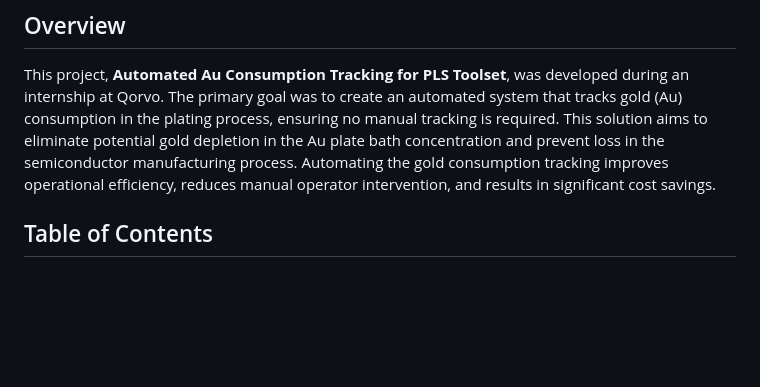
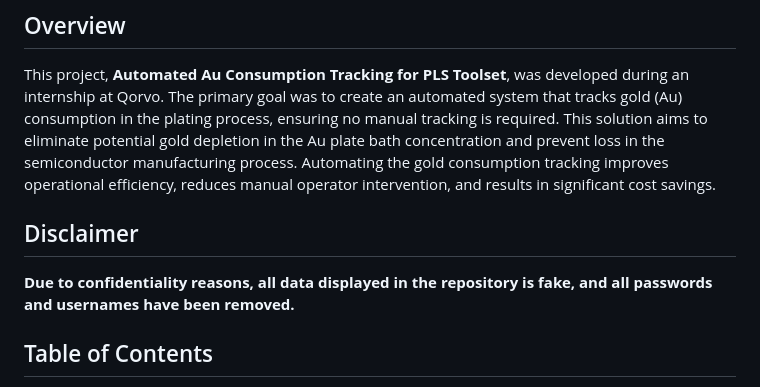
Before and after one commit to Fijuwat1032/Qorvo_Intern_Project---Automated-Au-Consumption-Tracking-for-PLS-Toolset, a Markdown page: README.md, the part around the change. GitHub-like rendering; blank space fills up the shorter version.

```diff
--- a/README.md
+++ b/README.md
@@ -3,6 +3,9 @@
 ## Overview
 
 This project, **Automated Au Consumption Tracking for PLS Toolset**, was developed during an internship at Qorvo. The primary goal was to create an automated system that tracks gold (Au) consumption in the plating process, ensuring no manual tracking is required. This solution aims to eliminate potential gold depletion in the Au plate bath concentration and prevent loss in the semiconductor manufacturing process. Automating the gold consumption tracking improves operational efficiency, reduces manual operator intervention, and results in significant cost savings.
+
+## Disclaimer
+**Due to confidentiality reasons, all data displayed in the repository is fake, and all passwords and usernames have been removed.**
 
 ## Table of Contents
 - [Project Description](#project-description)
```
